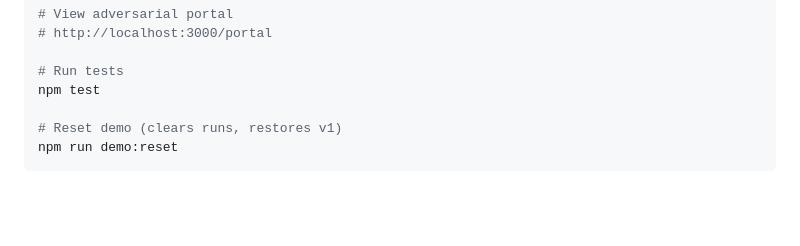
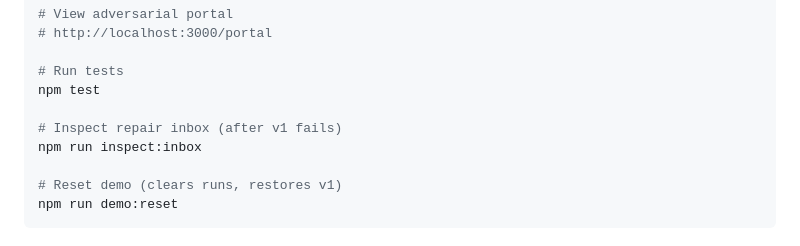
Before and after one commit to Danny1218/molt, a Markdown page: README.md, the part around the change. GitHub-like rendering; blank space fills up the shorter version.

Commit message:
docs: update README with repair utilities and documentation links
Co-authored-by: AxiomRefinery <Danny1218@users.noreply.github.com>

```diff
--- a/README.md
+++ b/README.md
@@ -48,6 +48,9 @@ npm start
 
 # Run tests
 npm test
+
+# Inspect repair inbox (after v1 fails)
+npm run inspect:inbox
 
 # Reset demo (clears runs, restores v1)
 npm run demo:reset
```
